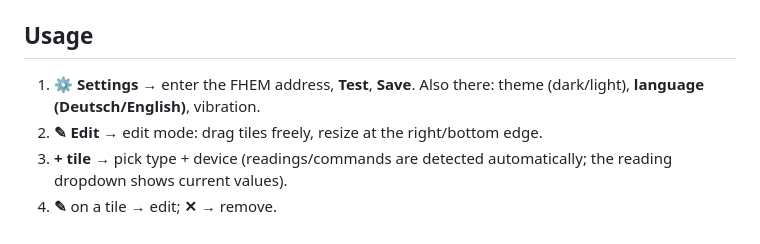
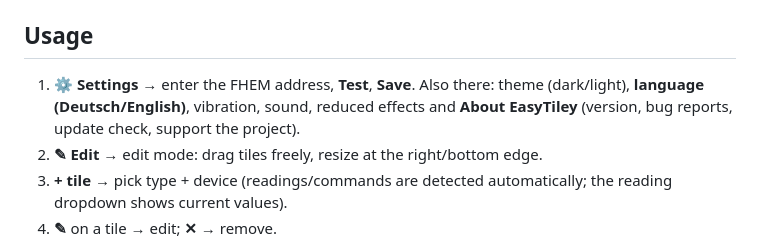
Before and after one commit to Glenn-Dandy/easytiley, a Markdown page: README.en.md, the part around the change. Drawn GitHub-style.

```diff
--- a/README.en.md
+++ b/README.en.md
@@ -73,7 +73,9 @@ Your dashboards in `data/fhem.db` are preserved. Clean up the old image with
 ## Usage
 
 1. **⚙ Settings** → enter the FHEM address, **Test**, **Save**.
-   Also there: theme (dark/light), **language (Deutsch/English)**, vibration.
+   Also there: theme (dark/light), **language (Deutsch/English)**, vibration,
+   sound, reduced effects and **About EasyTiley** (version, bug reports,
+   update check, support the project).
 2. **✎ Edit** → edit mode: drag tiles freely, resize at the right/bottom edge.
 3. **+ tile** → pick type + device (readings/commands are detected automatically;
    the reading dropdown shows current values).
```
Also changed, not shown: README.md (+3 -1 lines).
